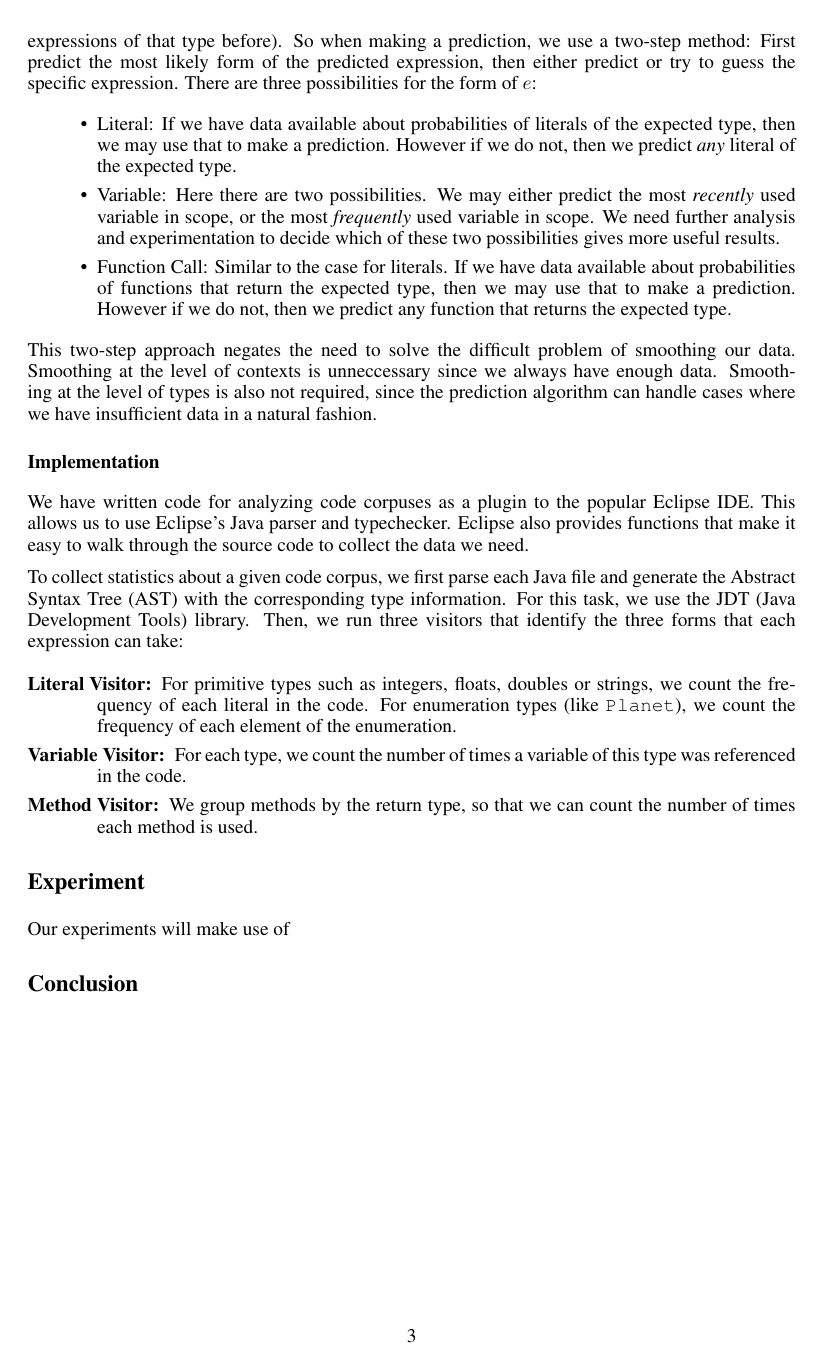
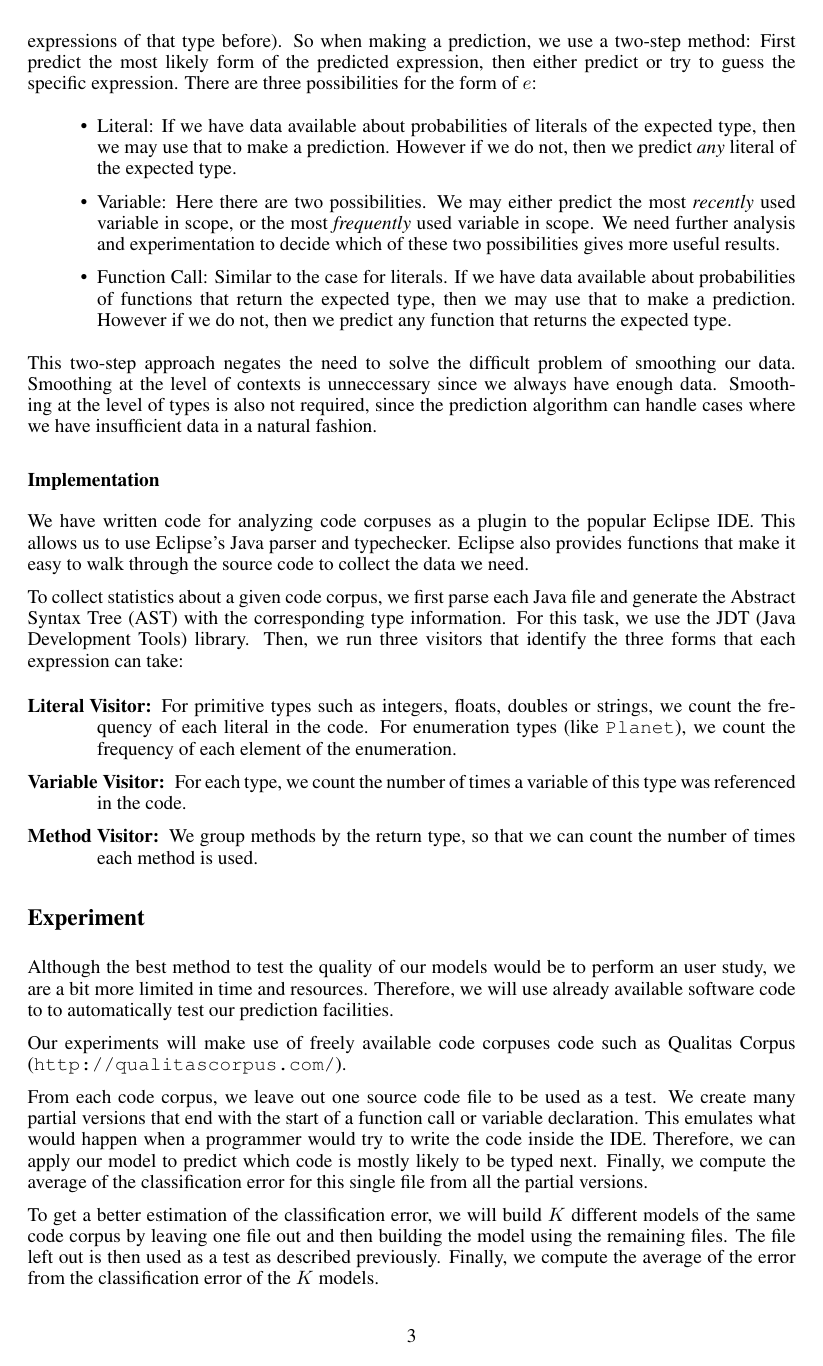
Before and after one commit to flavioc/ml-report, a LaTeX document (midway.tex): page 3 of 3 before the commit and page 3 of 4 after it. Compiled offline with pdfLaTeX.

Commit message:
Add experiments section.

```diff
--- a/midway.tex
+++ b/midway.tex
@@ -2,6 +2,7 @@
 \usepackage{nips12submit_e,times}
 \usepackage{amsmath}
 \usepackage{amssymb}
+\usepackage{url}
 %\documentstyle[nips12submit_09,times,art10]{article} % For LaTeX 2.09
 
 
@@ -127,7 +128,15 @@ To collect statistics about a given code corpus, we first parse each Java file a
 
 \section*{Experiment}
 
-Our experiments will make use of
+Although the best method to test the quality of our models would be to perform an user study, we are a bit more limited in time and resources. Therefore, we will use already available software code to to automatically test our prediction facilities.
+
+Our experiments will make use of freely available code corpuses code such as Qualitas Corpus (\url{http://qualitascorpus.com/}).
+
+From each code corpus, we leave out one source code file to be used as a test.
+We create many partial versions that end with the start of a function call or variable declaration. This emulates what would happen when a programmer would try to write the code inside the IDE. Therefore, we can apply our model to predict which code is mostly likely to be typed next. Finally, we compute the average of the classification error for this single file from all the partial versions.
+
+To get a better estimation of the classification error, we will build $K$ different models of the same code corpus by leaving one file out and then building the model using the remaining files. The file left out is then used as a test as described previously. Finally, we compute the average of the error from the classification error of the $K$ models.
 
 \section*{Conclusion}
+
 \end{document}
```
